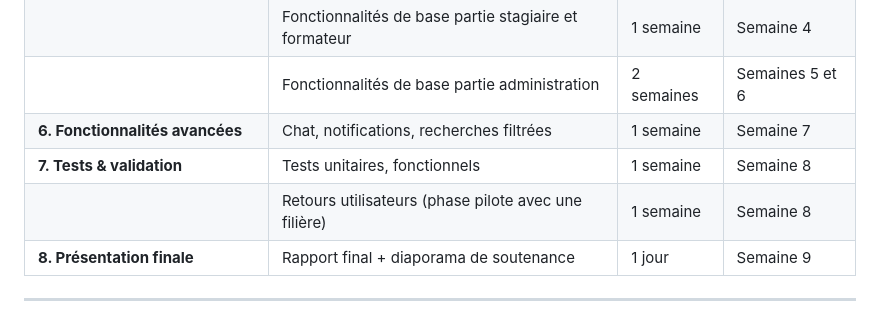
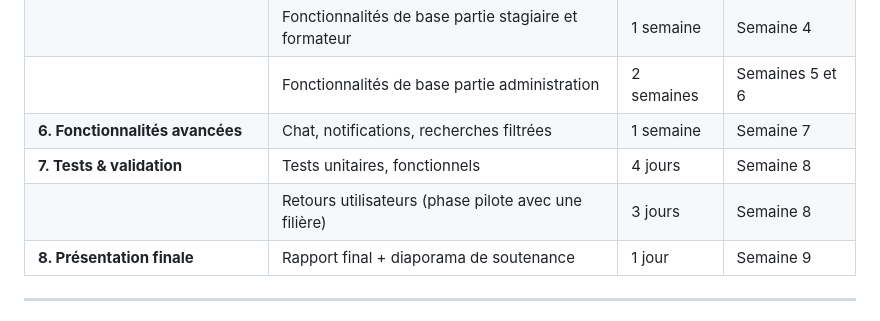
Before and after one commit to med6ba/ISMOShare, a Markdown page: README.md, the part around the change. Rendered like a GitHub page.

```diff
--- a/README.md
+++ b/README.md
@@ -114,8 +114,8 @@ Cet outil vise à encourager la collaboration, l'entraide et le partage de conna
 |                         | Fonctionnalités de base partie stagiaire et formateur | 1 semaine | Semaine 4       |
 |                         | Fonctionnalités de base partie administration      | 2 semaines  | Semaines 5 et 6 |
 | **6. Fonctionnalités avancées** | Chat, notifications, recherches filtrées      | 1 semaine   | Semaine 7       |
-| **7. Tests & validation** | Tests unitaires, fonctionnels                      | 1 semaine   | Semaine 8       |
-|                         | Retours utilisateurs (phase pilote avec une filière) | 1 semaine   | Semaine 8       |
+| **7. Tests & validation** | Tests unitaires, fonctionnels                      | 4 jours   | Semaine 8       |
+|                         | Retours utilisateurs (phase pilote avec une filière) | 3 jours   | Semaine 8       |
 | **8. Présentation finale** | Rapport final + diaporama de soutenance            | 1 jour      | Semaine 9       |
 
 ---
```
